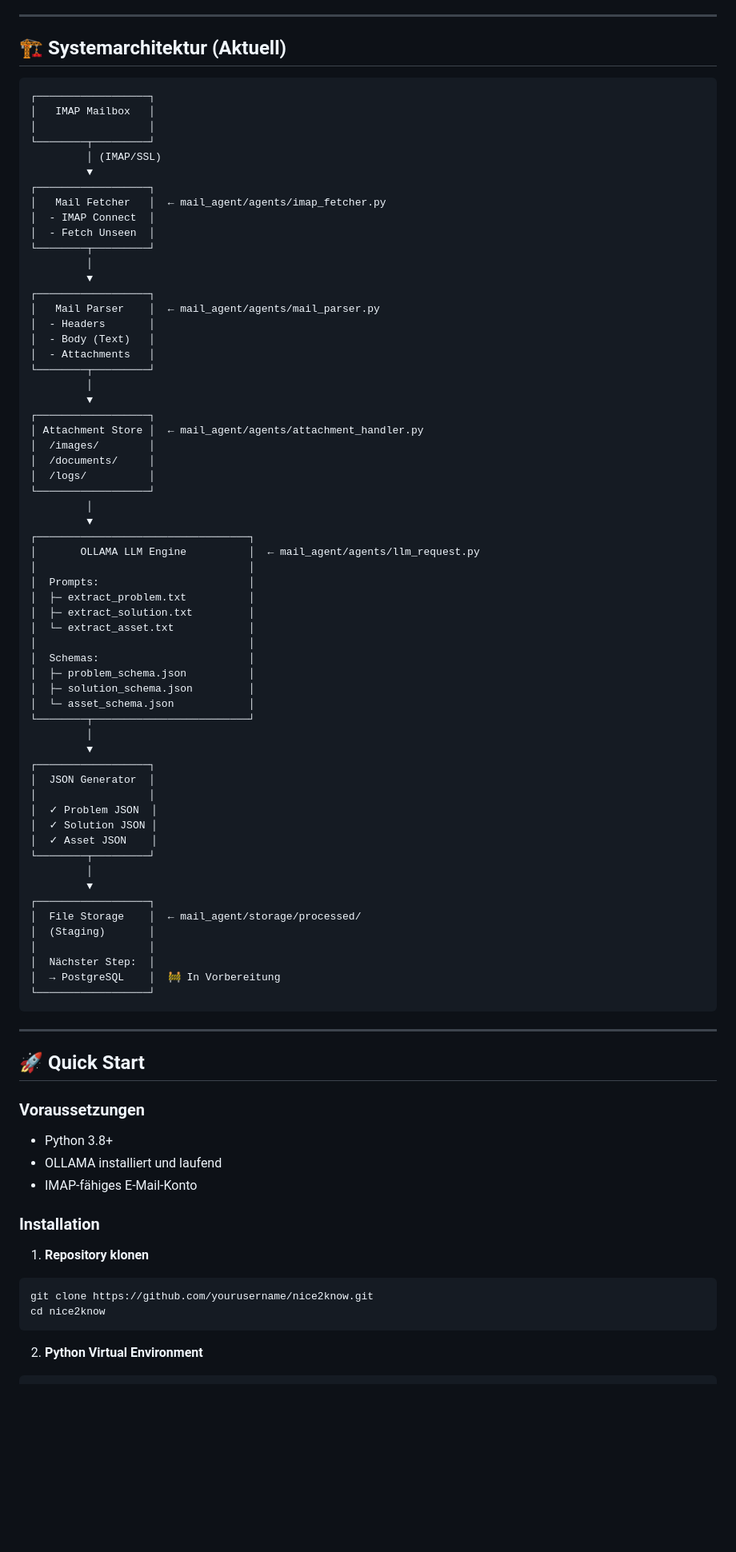
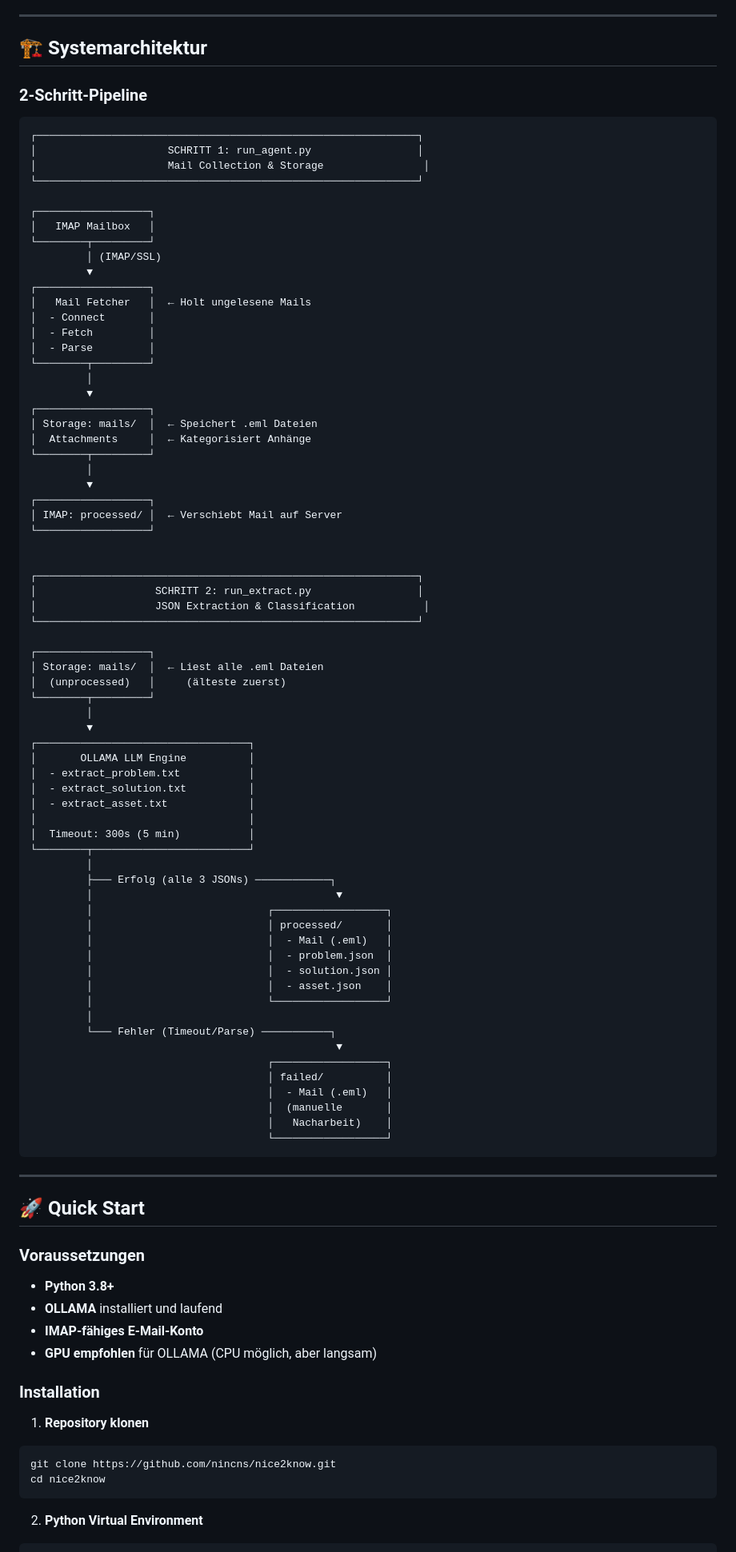
Before and after one commit to nincns/nice2know, a Markdown page: README.md, the part around one of its changes. Shown at 80% size. Drawn GitHub-style; blank space fills up the shorter version.

````diff
--- a/README.md
+++ b/README.md
@@ -39,69 +54,78 @@
 
 ---
 
-## 🏗️ Systemarchitektur (Aktuell)
+## 🏗️ Systemarchitektur
+
+### 2-Schritt-Pipeline
 
 ```
+┌─────────────────────────────────────────────────────────────┐
+│                     SCHRITT 1: run_agent.py                 │
+│                     Mail Collection & Storage                │
+└─────────────────────────────────────────────────────────────┘
+
 ┌──────────────────┐
 │   IMAP Mailbox   │
-│                  │
 └────────┬─────────┘
          │ (IMAP/SSL)
          ▼
 ┌──────────────────┐
-│   Mail Fetcher   │  ← mail_agent/agents/imap_fetcher.py
-│  - IMAP Connect  │
-│  - Fetch Unseen  │
+│   Mail Fetcher   │  ← Holt ungelesene Mails
+│  - Connect       │
+│  - Fetch         │
+│  - Parse         │
 └────────┬─────────┘
          │
          ▼
 ┌──────────────────┐
-│   Mail Parser    │  ← mail_agent/agents/mail_parser.py
-│  - Headers       │
-│  - Body (Text)   │
-│  - Attachments   │
+│ Storage: mails/  │  ← Speichert .eml Dateien
+│  Attachments     │  ← Kategorisiert Anhänge
 └────────┬─────────┘
          │
          ▼
 ┌──────────────────┐
-│ Attachment Store │  ← mail_agent/agents/attachment_handler.py
-│  /images/        │
-│  /documents/     │
-│  /logs/          │
+│ IMAP: processed/ │  ← Verschiebt Mail auf Server
 └──────────────────┘
+
+
+┌─────────────────────────────────────────────────────────────┐
+│                   SCHRITT 2: run_extract.py                 │
+│                   JSON Extraction & Classification           │
+└─────────────────────────────────────────────────────────────┘
+
+┌──────────────────┐
+│ Storage: mails/  │  ← Liest alle .eml Dateien
+│  (unprocessed)   │     (älteste zuerst)
+└────────┬─────────┘
          │
          ▼
 ┌──────────────────────────────────┐
-│       OLLAMA LLM Engine          │  ← mail_agent/agents/llm_request.py
+│       OLLAMA LLM Engine          │
+│  - extract_problem.txt           │
+│  - extract_solution.txt          │
+│  - extract_asset.txt             │
 │                                  │
-│  Prompts:                        │
-│  ├─ extract_problem.txt          │
-│  ├─ extract_solution.txt         │
-│  └─ extract_asset.txt            │
-│                                  │
-│  Schemas:                        │
-│  ├─ problem_schema.json          │
-│  ├─ solution_schema.json         │
-│  └─ asset_schema.json            │
+│  Timeout: 300s (5 min)           │
 └────────┬─────────────────────────┘
          │
-         ▼
-┌──────────────────┐
-│  JSON Generator  │
-│                  │
-│  ✓ Problem JSON  │
-│  ✓ Solution JSON │
-│  ✓ Asset JSON    │
-└────────┬─────────┘
+         ├─── Erfolg (alle 3 JSONs) ────────────┐
+         │                                       ▼
+         │                            ┌──────────────────┐
+         │                            │ processed/       │
+         │                            │  - Mail (.eml)   │
+         │                            │  - problem.json  │
+         │                            │  - solution.json │
+         │                            │  - asset.json    │
+         │                            └──────────────────┘
          │
-         ▼
-┌──────────────────┐
-│  File Storage    │  ← mail_agent/storage/processed/
-│  (Staging)       │
-│                  │
-│  Nächster Step:  │
-│  → PostgreSQL    │  🚧 In Vorbereitung
-└──────────────────┘
+         └─── Fehler (Timeout/Parse) ───────────┐
+                                                 ▼
+                                      ┌──────────────────┐
+                                      │ failed/          │
+                                      │  - Mail (.eml)   │
+                                      │  (manuelle       │
+                                      │   Nacharbeit)    │
+                                      └──────────────────┘
 ```
 
 ---
@@ -110,15 +134,16 @@
 
 ### Voraussetzungen
 
-- Python 3.8+
-- OLLAMA installiert und laufend
-- IMAP-fähiges E-Mail-Konto
+- **Python 3.8+**
+- **OLLAMA** installiert und laufend
+- **IMAP-fähiges E-Mail-Konto**
+- **GPU empfohlen** für OLLAMA (CPU möglich, aber langsam)
 
 ### Installation
 
 1. **Repository klonen**
 ```bash
-git clone https://github.com/yourusername/nice2know.git
+git clone https://github.com/nincns/nice2know.git
 cd nice2know
 ```
 
````
Also changed, not shown: other parts of README.md (+276 -131 lines).
